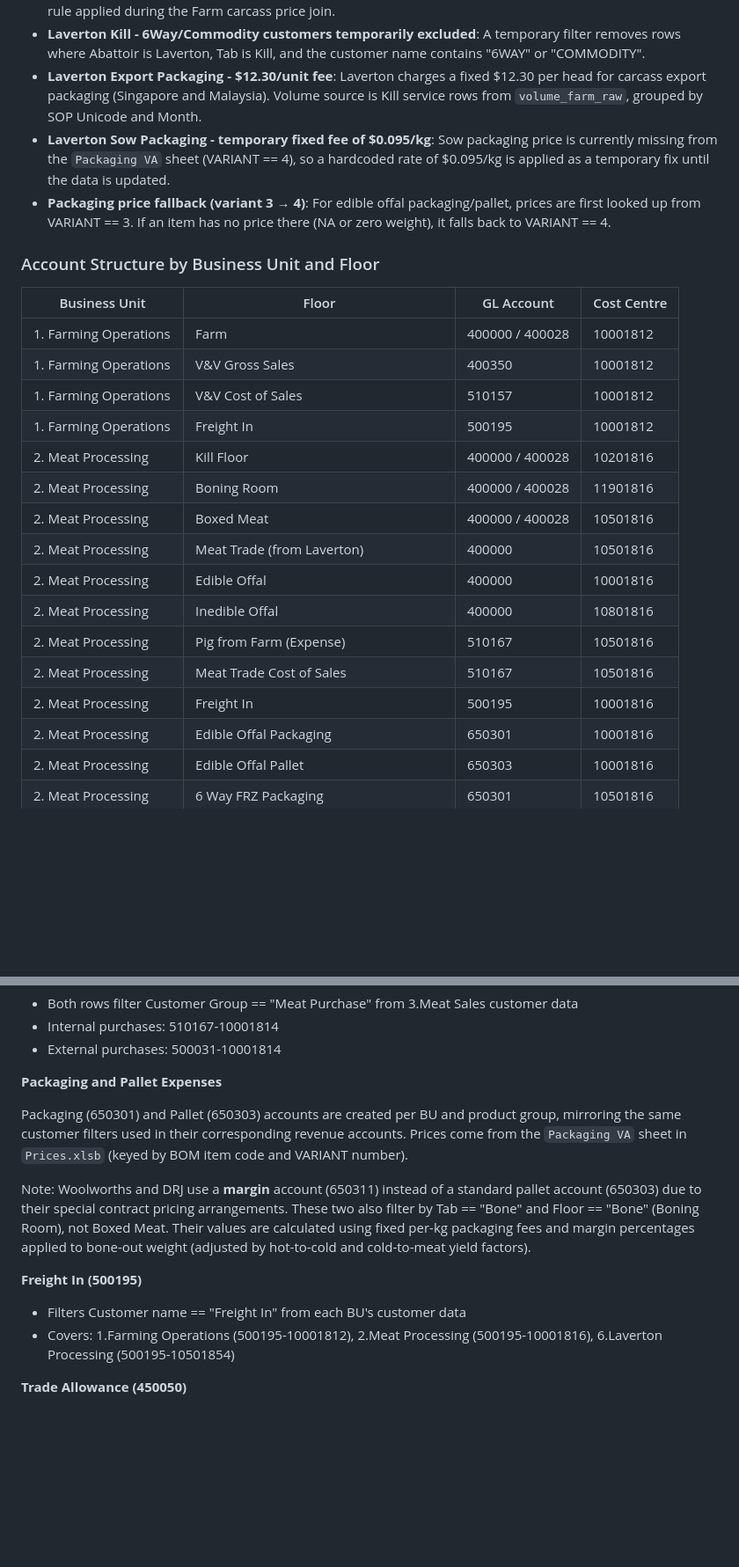
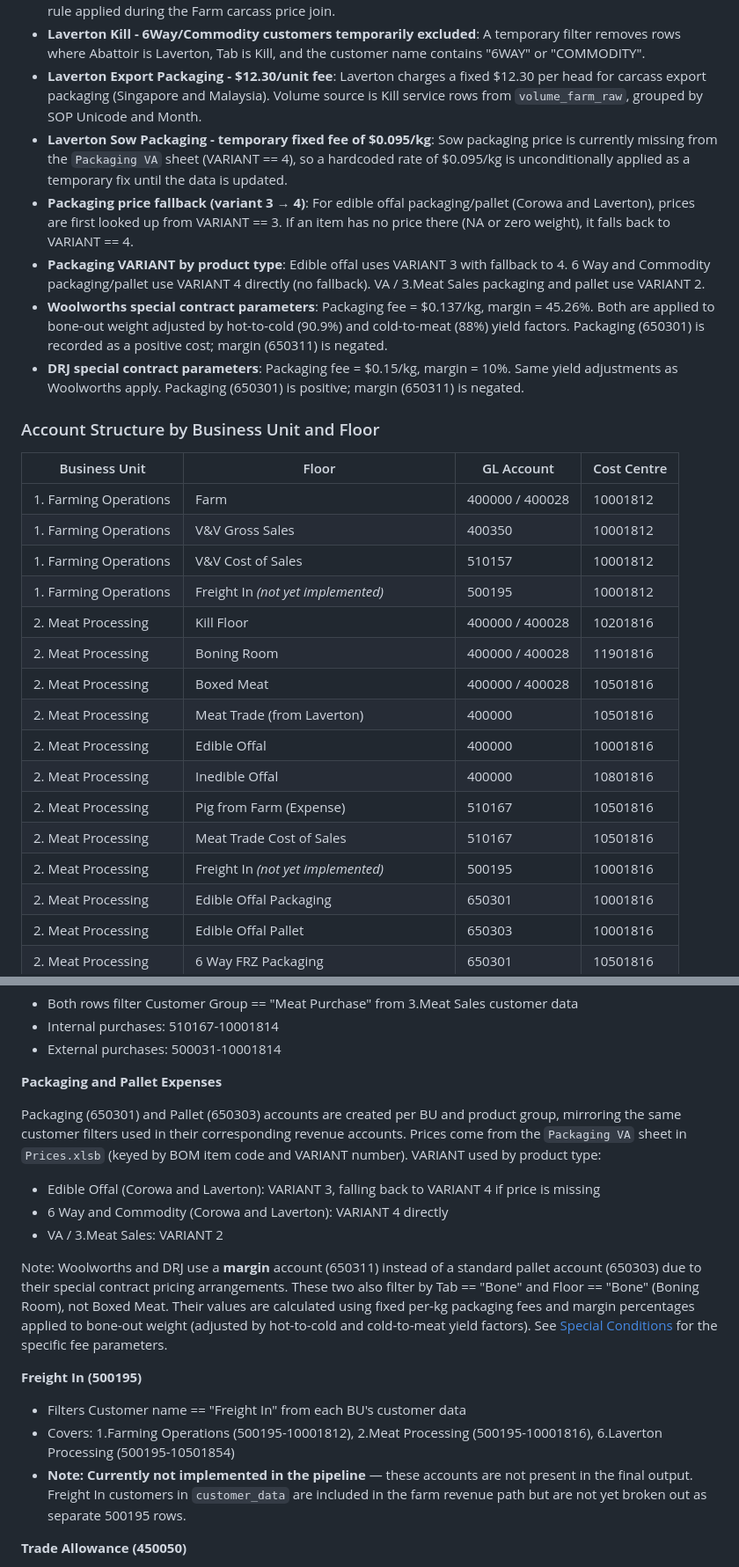
Before and after one commit to Jakey-vn/ETC5543_Project, a Markdown page: README.md, 2 parts joined by grey strips. Shown at 88% size. GitHub-like rendering; blank space fills up the shorter version.

Commit message:
Update readme file to aligh with the current stage of the project

```diff
--- a/README.md
+++ b/README.md
@@ -83,8 +86,11 @@ Volume data from `SOP Volumes.xlsx` is split into three datasets based on the `T
 - **FCOROWAWoolworths inherits price from FEXTERNALBig River Pork - Coles**: A special price inheritance rule applied during the Farm carcass price join.
 - **Laverton Kill - 6Way/Commodity customers temporarily excluded**: A temporary filter removes rows where Abattoir is Laverton, Tab is Kill, and the customer name contains "6WAY" or "COMMODITY".
 - **Laverton Export Packaging - $12.30/unit fee**: Laverton charges a fixed $12.30 per head for carcass export packaging (Singapore and Malaysia). Volume source is Kill service rows from `volume_farm_raw`, grouped by SOP Unicode and Month.
-- **Laverton Sow Packaging - temporary fixed fee of $0.095/kg**: Sow packaging price is currently missing from the `Packaging VA` sheet (VARIANT == 4), so a hardcoded rate of $0.095/kg is applied as a temporary fix until the data is updated.
-- **Packaging price fallback (variant 3 → 4)**: For edible offal packaging/pallet, prices are first looked up from VARIANT == 3. If an item has no price there (NA or zero weight), it falls back to VARIANT == 4.
+- **Laverton Sow Packaging - temporary fixed fee of $0.095/kg**: Sow packaging price is currently missing from the `Packaging VA` sheet (VARIANT == 4), so a hardcoded rate of $0.095/kg is unconditionally applied as a temporary fix until the data is updated.
+- **Packaging price fallback (variant 3 → 4)**: For edible offal packaging/pallet (Corowa and Laverton), prices are first looked up from VARIANT == 3. If an item has no price there (NA or zero weight), it falls back to VARIANT == 4.
+- **Packaging VARIANT by product type**: Edible offal uses VARIANT 3 with fallback to 4. 6 Way and Commodity packaging/pallet use VARIANT 4 directly (no fallback). VA / 3.Meat Sales packaging and pallet use VARIANT 2.
+- **Woolworths special contract parameters**: Packaging fee = $0.137/kg, margin = 45.26%. Both are applied to bone-out weight adjusted by hot-to-cold (90.9%) and cold-to-meat (88%) yield factors. Packaging (650301) is recorded as a positive cost; margin (650311) is negated.
+- **DRJ special contract parameters**: Packaging fee = $0.15/kg, margin = 10%. Same yield adjustments as Woolworths apply. Packaging (650301) is positive; margin (650311) is negated.
 
 ### Account Structure by Business Unit and Floor
 | Business Unit | Floor | GL Account | Cost Centre |
@@ -92,7 +98,7 @@ Volume data from `SOP Volumes.xlsx` is split into three datasets based on the `T
 | 1. Farming Operations | Farm | 400000 / 400028 | 10001812 |
 | 1. Farming Operations | V&V Gross Sales | 400350 | 10001812 |
 | 1. Farming Operations | V&V Cost of Sales | 510157 | 10001812 |
-| 1. Farming Operations | Freight In | 500195 | 10001812 |
+| 1. Farming Operations | Freight In *(not yet implemented)* | 500195 | 10001812 |
 | 2. Meat Processing | Kill Floor | 400000 / 400028 | 10201816 |
 | 2. Meat Processing | Boning Room | 400000 / 400028 | 11901816 |
 | 2. Meat Processing | Boxed Meat | 400000 / 400028 | 10501816 |
@@ -101,7 +107,7 @@ Volume data from `SOP Volumes.xlsx` is split into three datasets based on the `T
 | 2. Meat Processing | Inedible Offal | 400000 | 10801816 |
 | 2. Meat Processing | Pig from Farm (Expense) | 510167 | 10501816 |
 | 2. Meat Processing | Meat Trade Cost of Sales | 510167 | 10501816 |
-| 2. Meat Processing | Freight In | 500195 | 10001816 |
+| 2. Meat Processing | Freight In *(not yet implemented)* | 500195 | 10001816 |
 | 2. Meat Processing | Edible Offal Packaging | 650301 | 10001816 |
 | 2. Meat Processing | Edible Offal Pallet | 650303 | 10001816 |
 | 2. Meat Processing | 6 Way FRZ Packaging | 650301 | 10501816 |
@@ -195,13 +201,17 @@ The join key to the customer account table is `Service` (values: `6 Way`, `Commo
 
 **Packaging and Pallet Expenses**
 
-Packaging (650301) and Pallet (650303) accounts are created per BU and product group, mirroring the same customer filters used in their corresponding revenue accounts. Prices come from the `Packaging VA` sheet in `Prices.xlsb` (keyed by BOM item code and VARIANT number).
+Packaging (650301) and Pallet (650303) accounts are created per BU and product group, mirroring the same customer filters used in their corresponding revenue accounts. Prices come from the `Packaging VA` sheet in `Prices.xlsb` (keyed by BOM item code and VARIANT number). VARIANT used by product type:
+- Edible Offal (Corowa and Laverton): VARIANT 3, falling back to VARIANT 4 if price is missing
+- 6 Way and Commodity (Corowa and Laverton): VARIANT 4 directly
+- VA / 3.Meat Sales: VARIANT 2
 
-Note: Woolworths and DRJ use a **margin** account (650311) instead of a standard pallet account (650303) due to their special contract pricing arrangements. These two also filter by Tab == "Bone" and Floor == "Bone" (Boning Room), not Boxed Meat. Their values are calculated using fixed per-kg packaging fees and margin percentages applied to bone-out weight (adjusted by hot-to-cold and cold-to-meat yield factors).
+Note: Woolworths and DRJ use a **margin** account (650311) instead of a standard pallet account (650303) due to their special contract pricing arrangements. These two also filter by Tab == "Bone" and Floor == "Bone" (Boning Room), not Boxed Meat. Their values are calculated using fixed per-kg packaging fees and margin percentages applied to bone-out weight (adjusted by hot-to-cold and cold-to-meat yield factors). See [Special Conditions](#special-conditions) for the specific fee parameters.
 
 **Freight In (500195)**
 - Filters Customer name == "Freight In" from each BU's customer data
 - Covers: 1.Farming Operations (500195-10001812), 2.Meat Processing (500195-10001816), 6.Laverton Processing (500195-10501854)
+- **Note: Currently not implemented in the pipeline** — these accounts are not present in the final output. Freight In customers in `customer_data` are included in the farm revenue path but are not yet broken out as separate 500195 rows.
 
 **Trade Allowance (450050)**
 - **3.Meat Sales (450050-10001814)**: Joins VA revenue data with `Trade Allowance.xlsx` on Brand and Period. Calculates allowance as `Trade Spend % × Revenue Value` plus a fixed `Trade Spend Value`, summed by customer. Result is negated (expense).
```
Also changed, not shown: other parts of README.md (+51 -1 lines).
